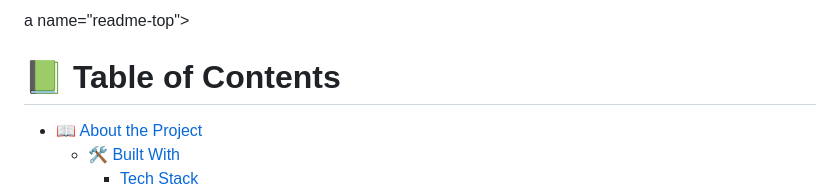
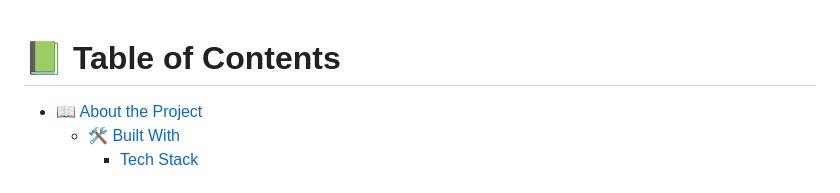
Before and after one commit to kayjeee/Portfolio-project, a Markdown page: README.md, the part around the change. GitHub-like rendering.

```diff
--- a/README.md
+++ b/README.md
@@ -1,4 +1,3 @@
-a name="readme-top"></a>
 
 <!--
 HOW TO USE:
```
